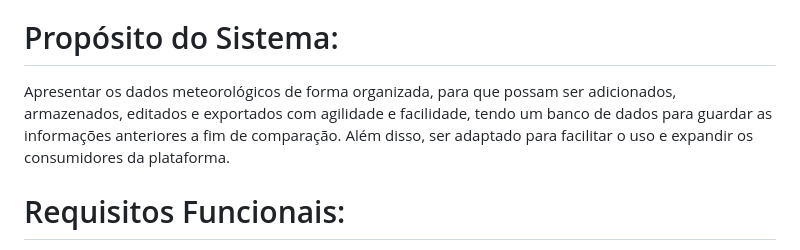
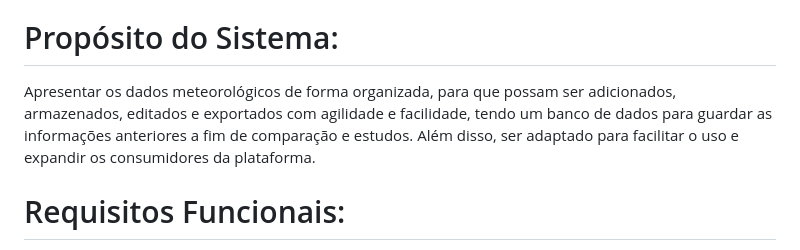
Before and after one commit to lorranprt/grupo-4d, a Markdown page: README.md, the part around the change. Rendered like a GitHub page.

```diff
--- a/README.md
+++ b/README.md
@@ -55,7 +55,7 @@ Dinâmicos, adaptados a frequência temporal (eixo horizontal) ordem de grandeza
 6. **Quanto?** R: O tempo de desenvolvimento do programador.
 
 # Propósito do Sistema:
-Apresentar os dados meteorológicos de forma organizada, para que possam ser adicionados, armazenados, editados e exportados com agilidade e facilidade, tendo um banco de dados para guardar as informações anteriores a fim de comparação. Além disso, ser adaptado para facilitar o uso e expandir os consumidores da plataforma.
+Apresentar os dados meteorológicos de forma organizada, para que possam ser adicionados, armazenados, editados e exportados com agilidade e facilidade, tendo um banco de dados para guardar as informações anteriores a fim de comparação e estudos. Além disso, ser adaptado para facilitar o uso e expandir os consumidores da plataforma.
 
 # Requisitos Funcionais:
 
```
